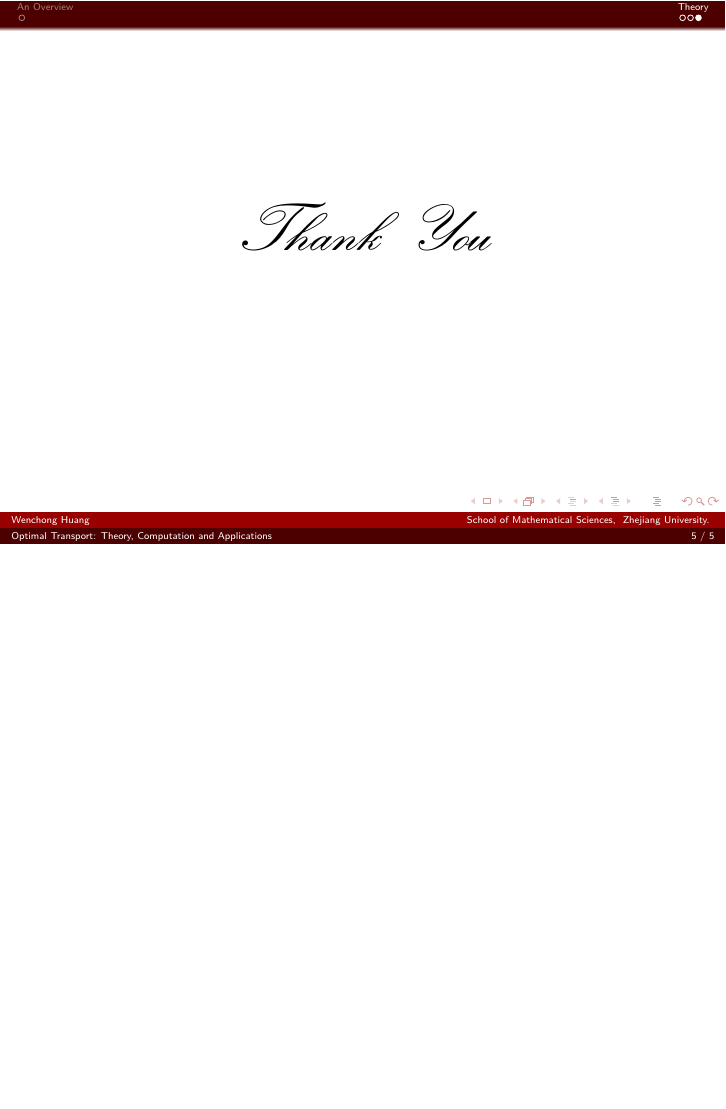
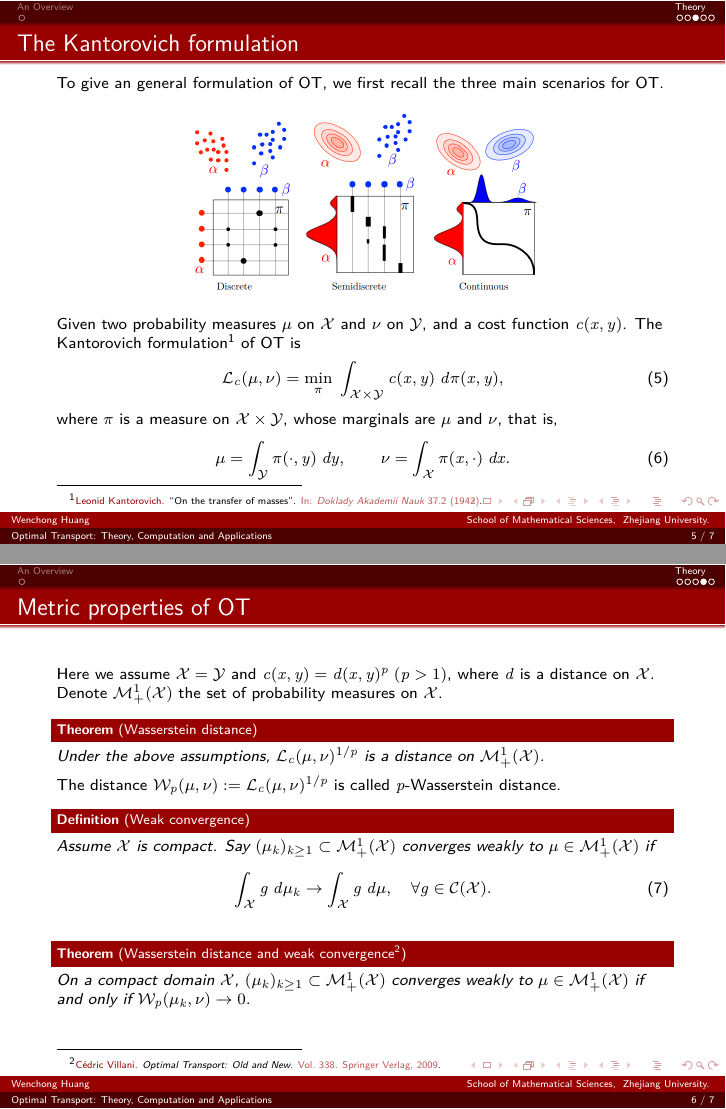
Before and after one commit to EbolaEmperor/Introduction-to-OT, LaTeX slides (slide.tex, which reads ref.bib, sec/theory.tex): page 7 of 7 before the commit and pages 8 and 11 of 12 after it, the two joined at a grey line, the shorter picture padded with empty space. Compiled offline with XeLaTeX.

Commit message:
update some theory

```diff
--- a/ref.bib
+++ b/ref.bib
@@ -175,3 +175,16 @@
   pages={46-55},
   year={1998}
 }
+
+@book{Villani2009,
+  title={Optimal Transport: Old and New},
+  author={Villani, Cédric},
+  volume={338},
+  publisher={Springer Verlag},
+  year={2009},
+}
+
+@article{Kantorovich1942,
+  title={On the transfer of masses},
+  author={Kantorovich, Leonid},
+  journal={Doklady Akademii Nauk},
--- a/sec/theory.tex
+++ b/sec/theory.tex
@@ -56,3 +56,57 @@
         b_j=\sum_{i} v_{ij},\quad \forall j.
     \end{equation}
 \end{frame}
+
+\begin{frame}{The Kantorovich formulation}
+    \footnotesize
+    To give an general formulation of OT,
+    we first recall the three main scenarios for OT.
+
+    \begin{figure}
+        \captionsetup{font=scriptsize}
+        \centering
+        \includegraphics[width=0.6\textwidth]{png/3TypesOfOT.png}
+    \end{figure}
+
+    \pause
+    Given two probability measures $\mu$ on $\mX$ and $\nu$ on $\mY$, and a
+    cost function $c(x,y)$.
+    The Kantorovich formulation\footfullcite{Kantorovich1942} of OT is
+    \begin{equation}
+        \mL_c(\mu,\nu)=\min_\pi \; \int_{\mX\times \mY} c(x,y) \;d\pi(x,y),
+    \end{equation}
+    where $\pi$ is a measure on $\mX\times \mY$, whose
+    marginals are $\mu$ and $\nu$, that is,
+    \begin{equation}
+        \mu = \int_{\mY} \pi(\cdot, y) \;dy,\qquad
+        \nu = \int_{\mX} \pi(x, \cdot) \;dx.
+    \end{equation}
+\end{frame}
+
+\begin{frame}{Metric properties of OT}
+    \footnotesize
+    Here we assume $\mX=\mY$ and $c(x,y)=d(x,y)^p\;(p>1)$, where $d$ is a distance on $\mX$.
+    Denote $\pbms$ the set of probability measures on $\mX$.
+
+    \pause
+    \begin{Thm}[Wasserstein distance]
+        Under the above assumptions, $\mL_c(\mu,\nu)^{1/p}$ is a distance on $\pbms$.
+    \end{Thm}
+
+    The distance $\wass_p(\mu,\nu):=\mL_c(\mu,\nu)^{1/p}$ is called $p$-Wasserstein distance.
+
+    \pause
+
+    \begin{Def}[Weak convergence]
+        Assume $\mX$ is compact. Say $(\mu_k)_{k\geq 1}\subset \pbms$ converges
+        weakly to $\mu\in\pbms$ if
+        \begin{equation}
+            \int_{\mX} g\;d\mu_k \to \int_{\mX}g\;d\mu,\quad \forall g\in\cfun.
+        \end{equation}
+    \end{Def}
+
+    \begin{Thm}[Wasserstein distance and weak convergence\footfullcite{Villani2009}]
+        On a compact domain $\mX$, $(\mu_k)_{k\geq 1}\subset \pbms$ converges
+        weakly to $\mu\in\pbms$ if and only if $\wass_p(\mu_k,\nu)\to 0$.
+    \end{Thm}
+\end{frame}
--- a/slide.tex
+++ b/slide.tex
@@ -74,6 +74,15 @@
 }
 
 \newcommand{\R}{\mathbb{R}}
+\newcommand{\mX}{\mathcal{X}}
+\newcommand{\mY}{\mathcal{Y}}
+\newcommand{\mL}{\mathcal{L}}
+\newcommand{\wass}{\mathcal{W}}
+\newcommand{\pbms}{\mathcal{M}_+^1(\mX)}
+\newcommand{\cfun}{\mathcal{C}(\mX)}
+
+\newtheorem{Def}{\textbf{Definition}}[section]
+\newtheorem{Thm}{\textbf{Theorem}}[section]
 
 \begin{document}
 
```
Also changed, not shown: sec/overview.tex (+1 -1 lines), talk.md (+17 -1 lines), slide.pdf, ref.bib (4 more changed lines).
